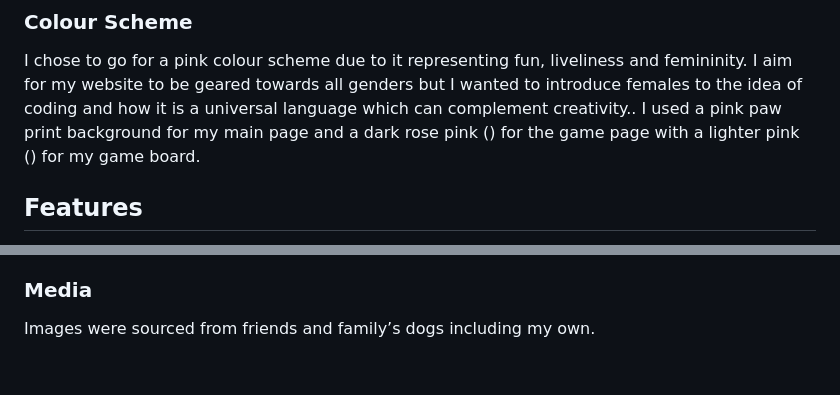
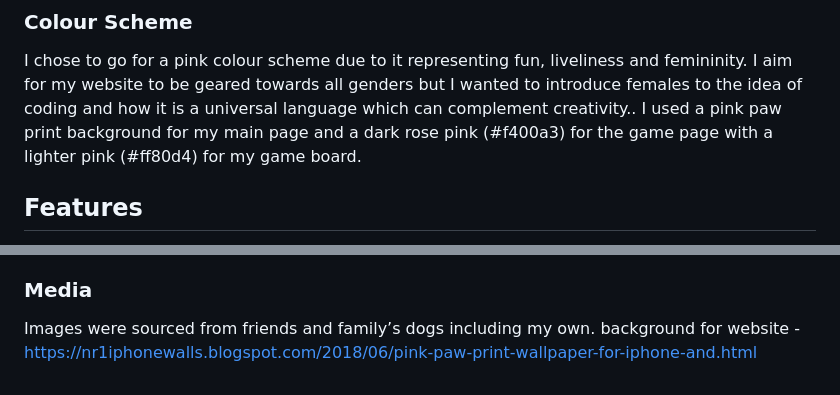
Before and after one commit to Izzo2le/Memorygame, a Markdown page: README.md, 2 parts joined by grey strips. Rendered like a GitHub page.

Commit message:
background info added

```diff
--- a/README.md
+++ b/README.md
@@ -20,7 +20,7 @@ To begin my ‘Memory Game’ I created an initial plan, I drew out my layout an
 ### **Colour Scheme**
 
 I chose to go for a pink colour scheme due to it representing fun, liveliness and femininity. I aim for my website to be geared towards all genders but I wanted to introduce females to the idea of coding and how it is a universal language which can complement creativity..
-I used a pink paw print background for my main page and a dark rose pink () for the game page with a lighter pink () for my game board.
+I used a pink paw print background for my main page and a dark rose pink (#f400a3) for the game page with a lighter pink (#ff80d4) for my game board.
 
 ## **Features**
 
@@ -124,3 +124,4 @@ Used a YouTube video to help me build my game but implemented my own code and va
 ### **Media**
 
 Images were sourced from friends and family’s dogs including my own.
+background for website - https://nr1iphonewalls.blogspot.com/2018/06/pink-paw-print-wallpaper-for-iphone-and.html
```
